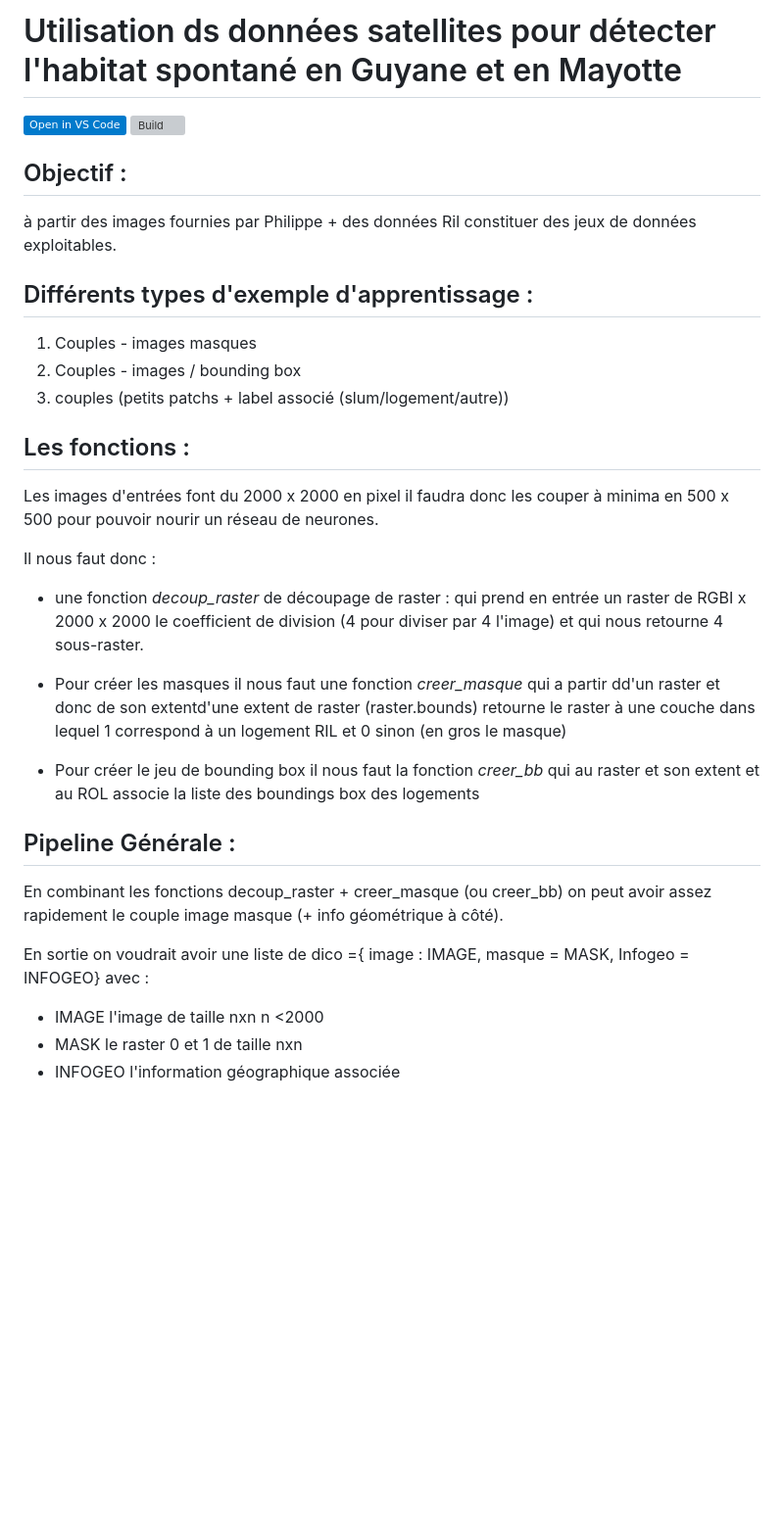
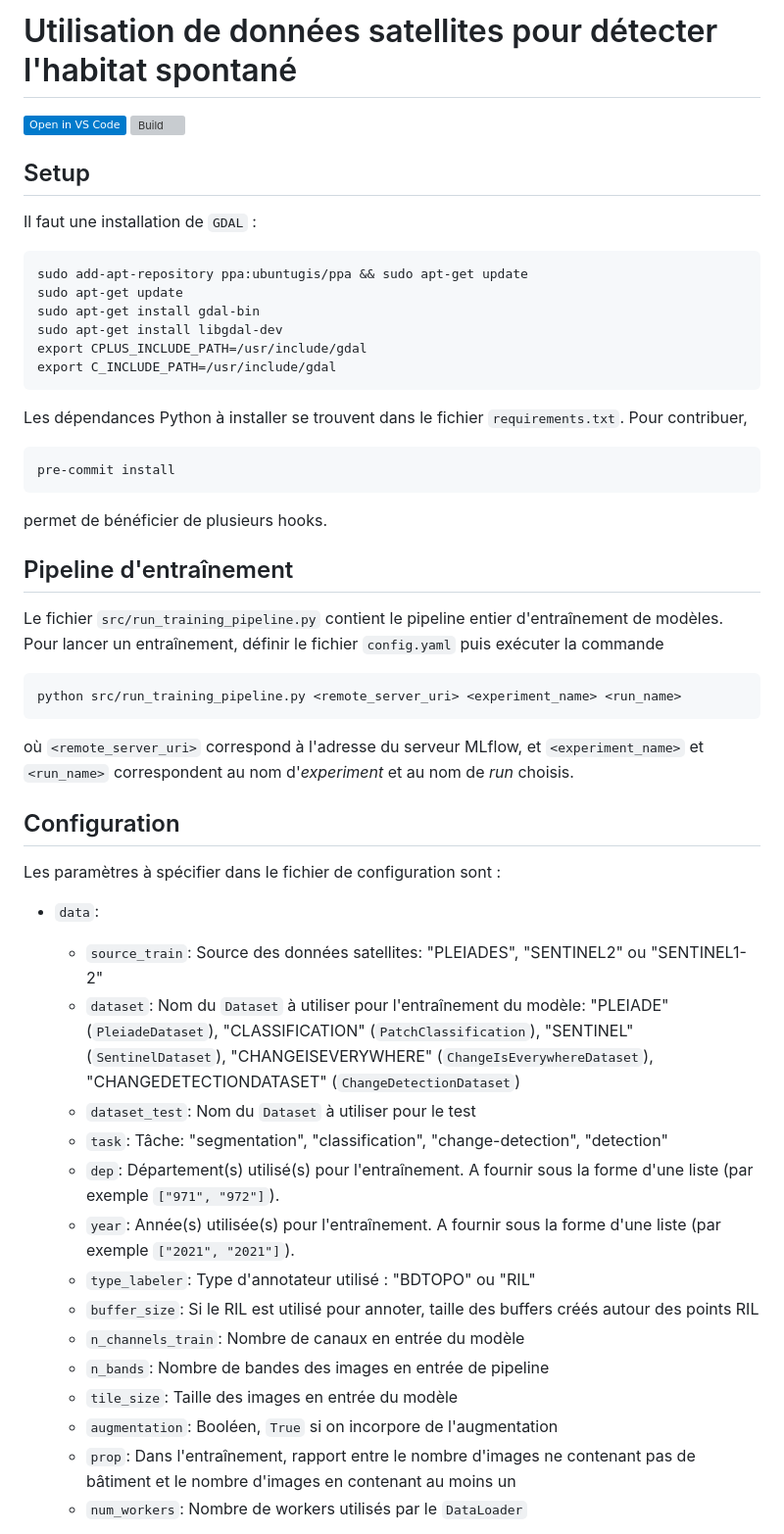
Before and after one commit to InseeFrLab/detection-habitat-spontane, a Markdown page: README.md, the part around the change printed below. Shown: that part at 98% size. Rendered like a GitHub page; badges without logos; blank space fills up the shorter version; grey boxes are pictures that could not be loaded.

````diff
--- a/README.md
+++ b/README.md
@@ -1,2 +1,2 @@
-# Utilisation ds données satellites pour détecter l'habitat spontané en Guyane et en Mayotte
+# Utilisation de données satellites pour détecter l'habitat spontané
 
@@ -5,35 +5,54 @@
 )](https://hub.docker.com/repository/docker/inseefrlab/detection-bidonvilles)
 
 
-## Objectif :
-à partir des images fournies par Philippe + des données Ril constituer des jeux de données exploitables.
+## Setup
 
-## Différents types d'exemple d'apprentissage :
+Il faut une installation de `GDAL` :
 
-1) Couples - images masques
-2) Couples - images / bounding box
-3) couples (petits patchs + label associé (slum/logement/autre))
+```
+sudo add-apt-repository ppa:ubuntugis/ppa && sudo apt-get update
+sudo apt-get update
+sudo apt-get install gdal-bin
+sudo apt-get install libgdal-dev
+export CPLUS_INCLUDE_PATH=/usr/include/gdal
+export C_INCLUDE_PATH=/usr/include/gdal
+```
 
+Les dépendances Python à installer se trouvent dans le fichier `requirements.txt`. Pour contribuer,
 
-## Les fonctions :
-Les images d'entrées font du 2000 x 2000 en pixel il faudra donc les couper à minima en 500 x 500 pour pouvoir nourir un réseau de neurones.
+```
+pre-commit install
+```
 
-Il nous faut donc :
+permet de bénéficier de plusieurs hooks.
 
-- une fonction *decoup_raster* de découpage de raster : qui prend en entrée un raster de RGBI x 2000 x 2000 le coefficient de division (4 pour diviser par 4 l'image) et qui nous retourne 4 sous-raster.
+## Pipeline d'entraînement
 
-- Pour créer les masques il nous faut une fonction *creer_masque* qui a partir  dd'un raster et donc de son extentd'une extent de raster (raster.bounds) retourne le raster à une couche dans lequel 1 correspond à un logement RIL  et 0 sinon (en gros le masque)
+Le fichier `src/run_training_pipeline.py` contient le pipeline entier d'entraînement de modèles. Pour lancer un entraînement, définir le fichier `config.yaml` puis exécuter la commande
 
-- Pour créer le jeu de bounding box il nous faut la fonction *creer_bb* qui au raster et son extent et au ROL associe la liste des boundings box des logements
+```
+python src/run_training_pipeline.py <remote_server_uri> <experiment_name> <run_name>
+```
 
-## Pipeline Générale :
+où `<remote_server_uri>` correspond à l'adresse du serveur MLflow, et `<experiment_name>` et `<run_name>` correspondent au nom d'*experiment* et au nom de *run* choisis.
 
-En combinant les fonctions decoup_raster + creer_masque (ou creer_bb) on peut avoir assez rapidement le couple image masque (+ info géométrique à côté).
+## Configuration
 
-En sortie on voudrait avoir une liste de dico ={ image : IMAGE, masque = MASK, Infogeo = INFOGEO}
-avec :
+Les paramètres à spécifier dans le fichier de configuration sont :
 
-- IMAGE l'image de taille nxn n <2000
-- MASK le raster 0 et 1 de taille nxn
-- INFOGEO l'information géographique associée
+- `data`:
+  - `source_train`: Source des données satellites: "PLEIADES", "SENTINEL2" ou "SENTINEL1-2"
+  - `dataset`: Nom du `Dataset` à utiliser pour l'entraînement du modèle: "PLEIADE" (`PleiadeDataset`), "CLASSIFICATION" (`PatchClassification`), "SENTINEL" (`SentinelDataset`), "CHANGEISEVERYWHERE" (`ChangeIsEverywhereDataset`), "CHANGEDETECTIONDATASET" (`ChangeDetectionDataset`)
+  - `dataset_test`: Nom du `Dataset` à utiliser pour le test
+  - `task`: Tâche: "segmentation", "classification", "change-detection", "detection"
+  - `dep`: Département(s) utilisé(s) pour l'entraînement. A fournir sous la forme d'une liste (par exemple `["971", "972"]`).
+  - `year`: Année(s) utilisée(s) pour l'entraînement. A fournir sous la forme d'une liste (par exemple `["2021", "2021"]`).
+  - `type_labeler`: Type d'annotateur utilisé : "BDTOPO" ou "RIL"
+  - `buffer_size`: Si le RIL est utilisé pour annoter, taille des buffers créés autour des points RIL
+  - `n_channels_train`: Nombre de canaux en entrée du modèle
+  - `n_bands`: Nombre de bandes des images en entrée de pipeline
+  - `tile_size`: Taille des images en entrée du modèle
+  - `augmentation`: Booléen, `True` si on incorpore de l'augmentation
+  - `prop`: Dans l'entraînement, rapport entre le nombre d'images ne contenant pas de bâtiment et le nombre d'images en contenant au moins un
+  - `num_workers`: Nombre de workers utilisés par le `DataLoader`
 
````
Also changed, not shown: other parts of README.md (+15 -16 lines).
